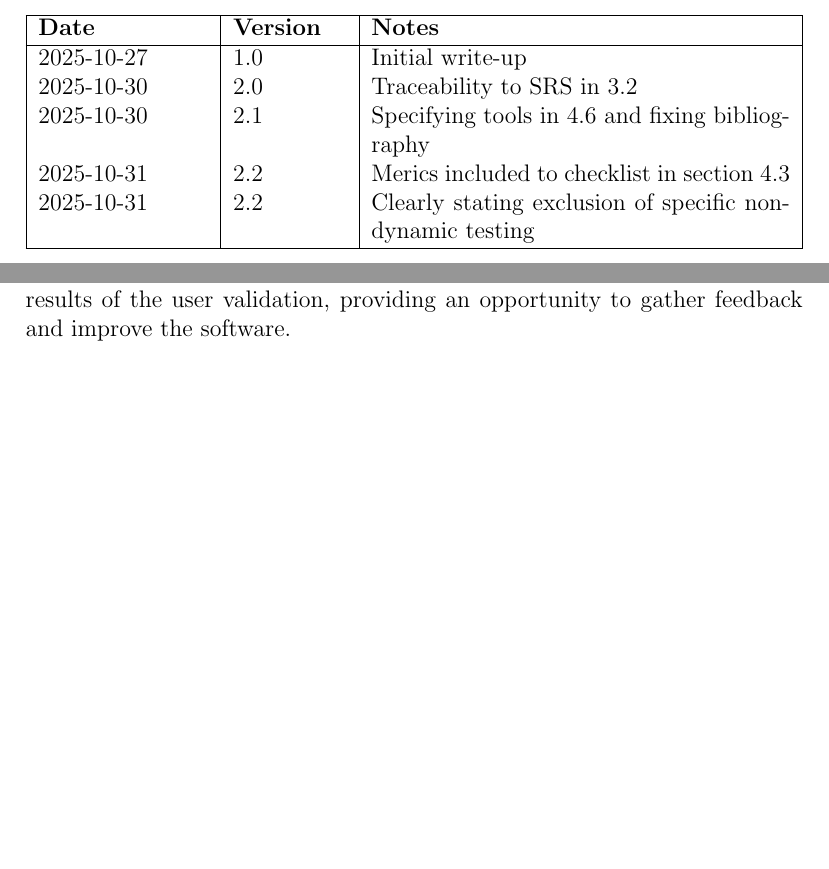
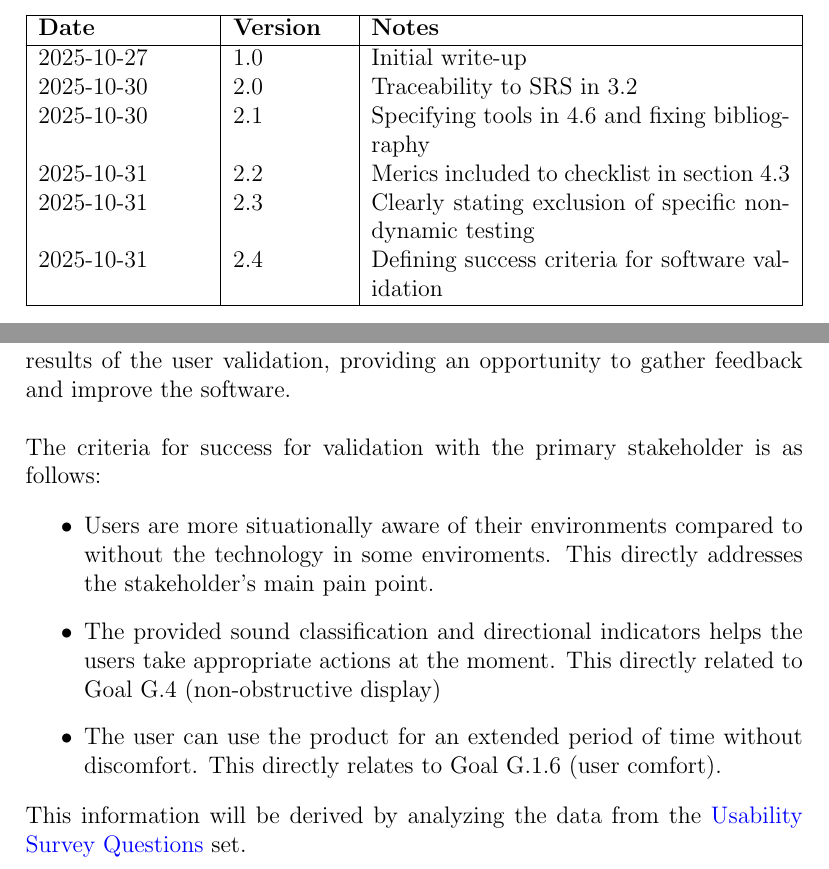
Before and after one commit to Team6-SixSense/audio360, a LaTeX document (docs/VnVPlan/VnVPlan.tex): two parts of pages 2 and 15 of 54, joined at a grey line, cut so that both start at the same text, the shorter picture padded with empty space. Compiled offline with pdfLaTeX.

Commit message:
[#264] Success criteria for software validation

```diff
--- a/docs/VnVPlan/VnVPlan.tex
+++ b/docs/VnVPlan/VnVPlan.tex
@@ -43,7 +43,8 @@
 2025-10-30 & 2.0 & Traceability to SRS in 3.2 \\
 2025-10-30 & 2.1 & Specifying tools in 4.6 and fixing bibliography \\
 2025-10-31 & 2.2 & Merics included to checklist in section 4.3 \\
-2025-10-31 & 2.2 & Clearly stating exclusion of specific non-dynamic testing \\
+2025-10-31 & 2.3 & Clearly stating exclusion of specific non-dynamic testing \\
+2025-10-31 & 2.4 & Defining success criteria for software validation \\
 \hline
 \end{tabularx}
 
@@ -446,6 +447,27 @@ will conduct semi-structured interviews as described in section
 \hyperref[sec:srs_verification]{3.2: SRS Verification}. Rev 0 demo will include
 the results of the user validation, providing an opportunity to gather feedback
 and improve the software.
+\newline
+\newline
+The criteria for success for validation with the primary stakeholder is as
+follows:
+
+\begin{itemize}
+  \item Users are more situationally aware of their environments compared to
+  without the technology in some enviroments. This directly addresses the
+  stakeholder's main pain point.
+  \item The provided sound classification and directional indicators helps the
+  users take appropriate actions at the moment. This directly related to
+  \hyperref[SRS-goal:visual_display]{Goal G.4} (non-obstructive display)
+  \item The user can use the product for an extended period of time without
+  discomfort. This directly relates to
+  \hyperref[SRS-goal:user_comfort]{Goal G.1.6} (user comfort).
+\end{itemize}
+
+
+This information will be derived by analyzing the data from the
+\hyperref[sec:usability_survery_questions]{Usability Survey Questions} set.
+
 
 \section{System Tests} \label{sec:system_tests}
 
```
Also changed, not shown: docs/VnVPlan/VnVPlan.tex (25 more changed lines).
